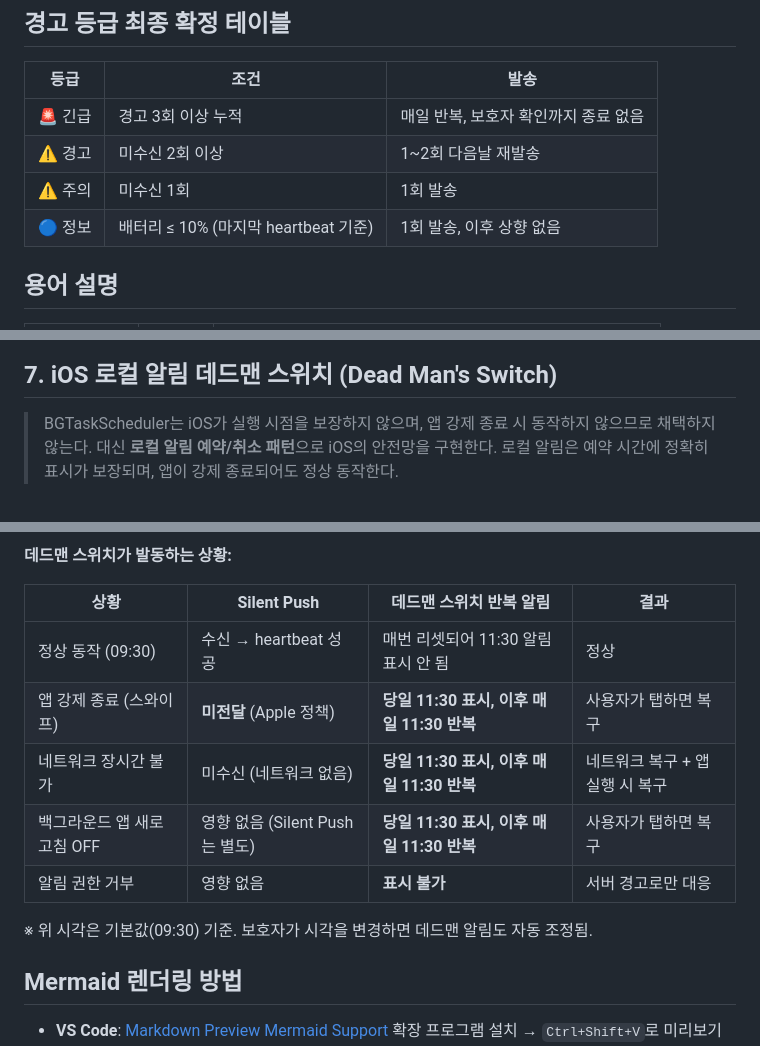
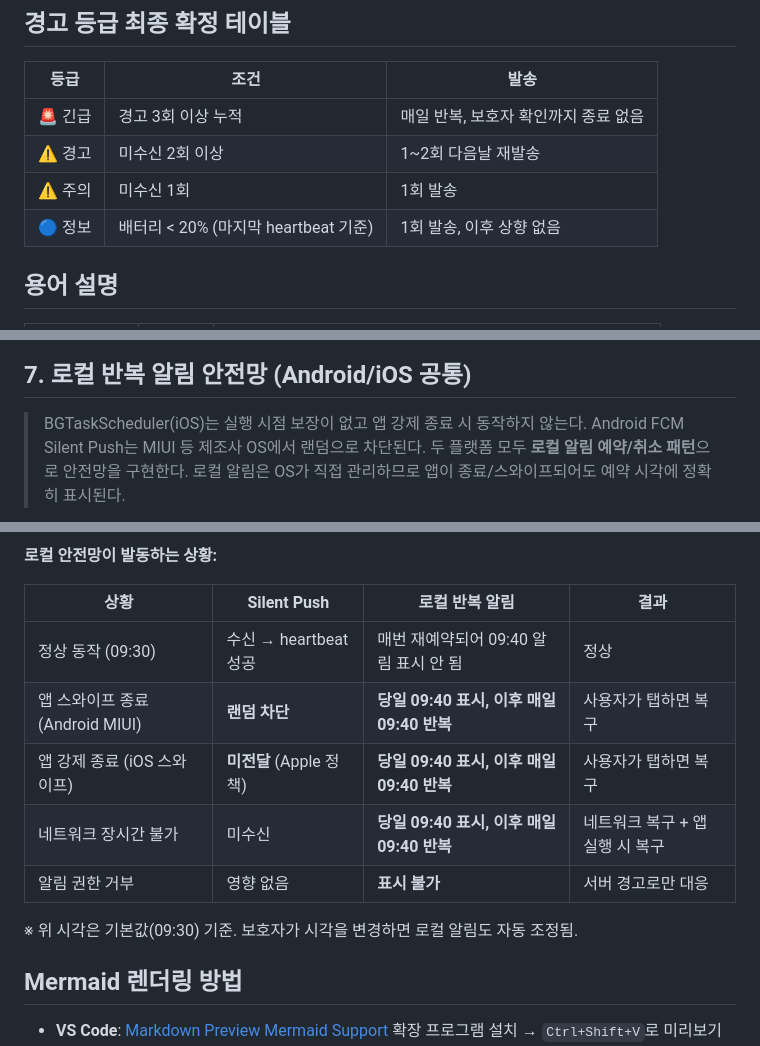
Before and after one commit to l10s18bok/kr.co.anbucheck, a Markdown page: .ref/heartbeat_flowchart.md, 3 parts joined by grey strips. Rendered like a GitHub page.

````diff
--- a/.ref/heartbeat_flowchart.md
+++ b/.ref/heartbeat_flowchart.md
@@ -7,7 +7,7 @@
 | 🚨 긴급 | 경고 3회 이상 누적 | 매일 반복, 보호자 확인까지 종료 없음 |
 | ⚠ 경고 | 미수신 2회 이상 | 1~2회 다음날 재발송 |
 | ⚠ 주의 | 미수신 1회 | 1회 발송 |
-| 🔵 정보 | 배터리 ≤ 10% (마지막 heartbeat 기준) | 1회 발송, 이후 상향 없음 |
+| 🔵 정보 | 배터리 < 20% (마지막 heartbeat 기준) | 1회 발송, 이후 상향 없음 |
 
 
 ## 용어 설명
@@ -229,11 +229,12 @@ flowchart TD
 ```
 
 
-## 7. iOS 로컬 알림 데드맨 스위치 (Dead Man's Switch)
+## 7. 로컬 반복 알림 안전망 (Android/iOS 공통)
 
-> BGTaskScheduler는 iOS가 실행 시점을 보장하지 않으며, 앱 강제 종료 시 동작하지 않으므로 채택하지 않는다.
-> 대신 **로컬 알림 예약/취소 패턴**으로 iOS의 안전망을 구현한다.
-> 로컬 알림은 예약 시간에 정확히 표시가 보장되며, 앱이 강제 종료되어도 정상 동작한다.
+> BGTaskScheduler(iOS)는 실행 시점 보장이 없고 앱 강제 종료 시 동작하지 않는다.
+> Android FCM Silent Push는 MIUI 등 제조사 OS에서 랜덤으로 차단된다.
+> 두 플랫폼 모두 **로컬 알림 예약/취소 패턴**으로 안전망을 구현한다.
+> 로컬 알림은 OS가 직접 관리하므로 앱이 종료/스와이프되어도 예약 시각에 정확히 표시된다.
 
 ```mermaid
 flowchart TD
@@ -270,17 +270,17 @@ flowchart TD
     end
 ```
 
-**데드맨 스위치가 발동하는 상황:**
+**로컬 안전망이 발동하는 상황:**
 
-| 상황 | Silent Push | 데드맨 스위치 반복 알림 | 결과 |
-|------|-------------|----------------------|------|
-| 정상 동작 (09:30) | 수신 → heartbeat 성공 | 매번 리셋되어 11:30 알림 표시 안 됨 | 정상 |
-| 앱 강제 종료 (스와이프) | **미전달** (Apple 정책) | **당일 11:30 표시, 이후 매일 11:30 반복** | 사용자가 탭하면 복구 |
-| 네트워크 장시간 불가 | 미수신 (네트워크 없음) | **당일 11:30 표시, 이후 매일 11:30 반복** | 네트워크 복구 + 앱 실행 시 복구 |
-| 백그라운드 앱 새로고침 OFF | 영향 없음 (Silent Push는 별도) | **당일 11:30 표시, 이후 매일 11:30 반복** | 사용자가 탭하면 복구 |
+| 상황 | Silent Push | 로컬 반복 알림 | 결과 |
+|------|-------------|----------------|------|
+| 정상 동작 (09:30) | 수신 → heartbeat 성공 | 매번 재예약되어 09:40 알림 표시 안 됨 | 정상 |
+| 앱 스와이프 종료 (Android MIUI) | **랜덤 차단** | **당일 09:40 표시, 이후 매일 09:40 반복** | 사용자가 탭하면 복구 |
+| 앱 강제 종료 (iOS 스와이프) | **미전달** (Apple 정책) | **당일 09:40 표시, 이후 매일 09:40 반복** | 사용자가 탭하면 복구 |
+| 네트워크 장시간 불가 | 미수신 | **당일 09:40 표시, 이후 매일 09:40 반복** | 네트워크 복구 + 앱 실행 시 복구 |
 | 알림 권한 거부 | 영향 없음 | **표시 불가** | 서버 경고로만 대응 |
 
-※ 위 시각은 기본값(09:30) 기준. 보호자가 시각을 변경하면 데드맨 알림도 자동 조정됨.
+※ 위 시각은 기본값(09:30) 기준. 보호자가 시각을 변경하면 로컬 알림도 자동 조정됨.
 
 
 ## Mermaid 렌더링 방법
````
Also changed, not shown: other parts of .ref/heartbeat_flowchart.md (+18 -19 lines), .ref/PRD-BackEnd.md (+4 -4 lines), .ref/PRD-FrontEnd.md (+13 -13 lines).
